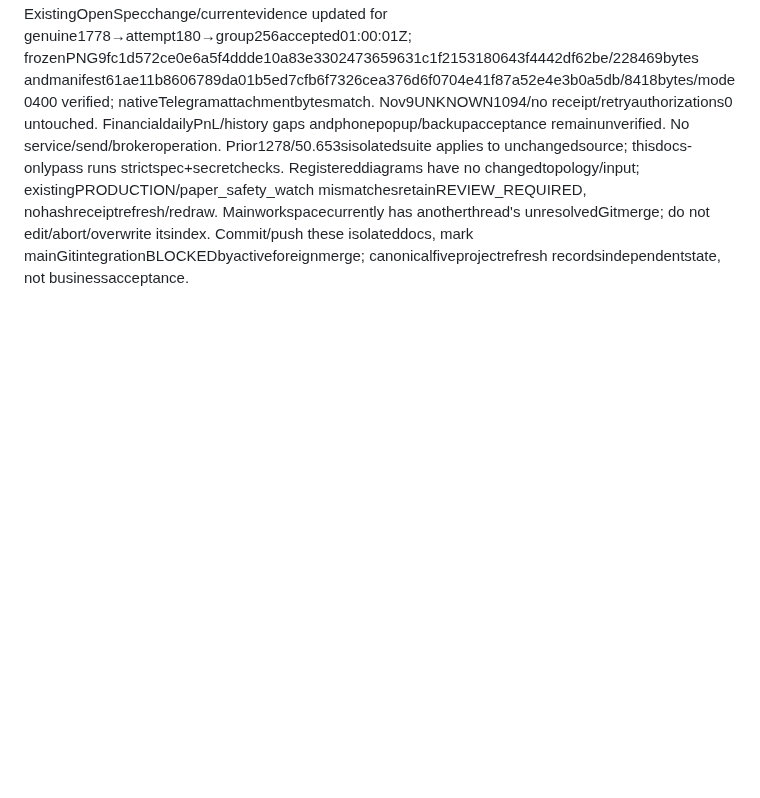
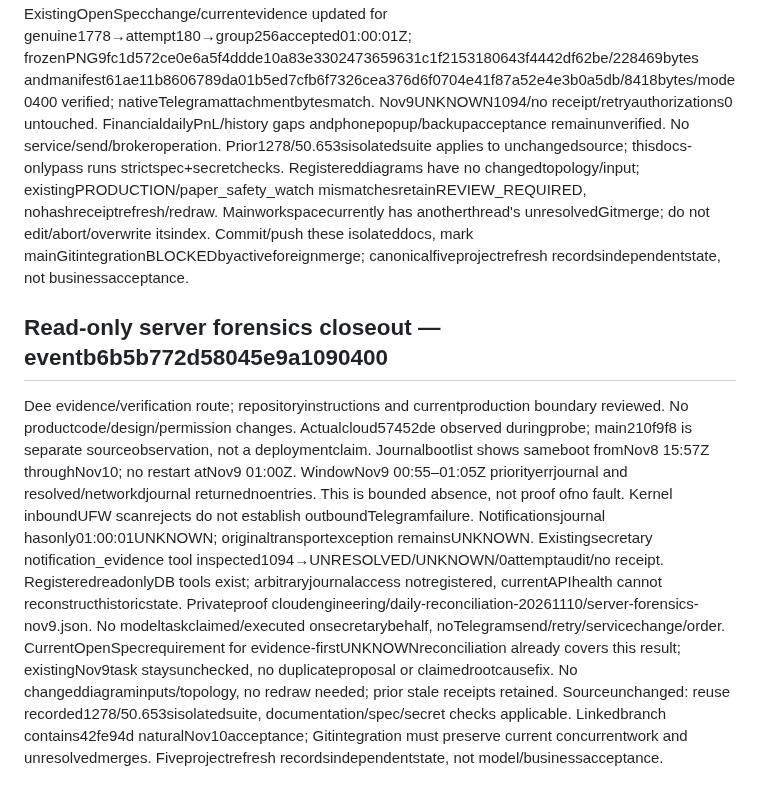
Before and after one commit to liuhaitian888-wq/openclaw-ibkr-paper-trading, a Markdown page: .der/context/task-closeout.md, the part around the change. Rendered like a GitHub page; blank space fills up the shorter version.

Commit message:
docs: retain bounded Nov9 server forensic evidence without inferred cause

```diff
--- a/.der/context/task-closeout.md
+++ b/.der/context/task-closeout.md
@@ -324,3 +324,8 @@ Documentation-only sourcechanges. Linkedworktree fullisolated1278tests/50.653s/O
 
 ## Nov10 natural daily report closeout — event22fb1706ba913ab33d2f455b
 Dee evidence/verification gate; AGENTS/PRODUCTION/latestENGINEERING reviewed. Productsource unchanged, actualcloudc11f36e and generatorjournalc88188c separate from docsbaselinec3c2467. ExistingOpenSpecchange/currentevidence updated for genuine1778→attempt180→group256accepted01:00:01Z; frozenPNG9fc1d572ce0e6a5f4ddde10a83e3302473659631c1f2153180643f4442df62be/228469bytes andmanifest61ae11b8606789da01b5ed7cfb6f7326cea376d6f0704e41f87a52e4e3b0a5db/8418bytes/mode0400 verified; nativeTelegramattachmentbytesmatch. Nov9UNKNOWN1094/no receipt/retryauthorizations0 untouched. FinancialdailyPnL/history gaps andphonepopup/backupacceptance remainunverified. No service/send/brokeroperation. Prior1278/50.653sisolatedsuite applies to unchangedsource; thisdocs-onlypass runs strictspec+secretchecks. Registereddiagrams have no changedtopology/input; existingPRODUCTION/paper_safety_watch mismatchesretainREVIEW_REQUIRED, nohashreceiptrefresh/redraw. Mainworkspacecurrently has anotherthread's unresolvedGitmerge; do not edit/abort/overwrite itsindex. Commit/push these isolateddocs, mark mainGitintegrationBLOCKEDbyactiveforeignmerge; canonicalfiveprojectrefresh recordsindependentstate, not businessacceptance.
+
+
+## Read-only server forensics closeout — eventb6b5b772d58045e9a1090400
+Dee evidence/verification route; repositoryinstructions and currentproduction boundary reviewed. No productcode/design/permission changes. Actualcloud57452de observed duringprobe; main210f9f8 is separate sourceobservation, not a deploymentclaim. Journalbootlist shows sameboot fromNov8 15:57Z throughNov10; no restart atNov9 01:00Z. WindowNov9 00:55–01:05Z priorityerrjournal and resolved/networkdjournal returnednoentries. This is bounded absence, not proof ofno fault. Kernel inboundUFW scanrejects do not establish outboundTelegramfailure. Notificationsjournal hasonly01:00:01UNKNOWN; originaltransportexception remainsUNKNOWN. Existingsecretary notification_evidence tool inspected1094→UNRESOLVED/UNKNOWN/0attemptaudit/no receipt. RegisteredreadonlyDB tools exist; arbitraryjournalaccess notregistered, currentAPIhealth cannot reconstructhistoricstate. Privateproof cloudengineering/daily-reconciliation-20261110/server-forensics-nov9.json. No modeltaskclaimed/executed onsecretarybehalf, noTelegramsend/retry/servicechange/order.
+CurrentOpenSpecrequirement for evidence-firstUNKNOWNreconciliation already covers this result; existingNov9task staysunchecked, no duplicateproposal or claimedrootcausefix. No changeddiagraminputs/topology, no redraw needed; prior stale receipts retained. Sourceunchanged: reuse recorded1278/50.653sisolatedsuite, documentation/spec/secret checks applicable. Linkedbranch contains42fe94d naturalNov10acceptance; Gitintegration must preserve current concurrentwork and unresolvedmerges. Fiveprojectrefresh recordsindependentstate, not model/businessacceptance.
```
Also changed, not shown: docs/production-audit/DAILY_REPORT_RECONCILIATION_20261110.md (+3 -0 lines).
